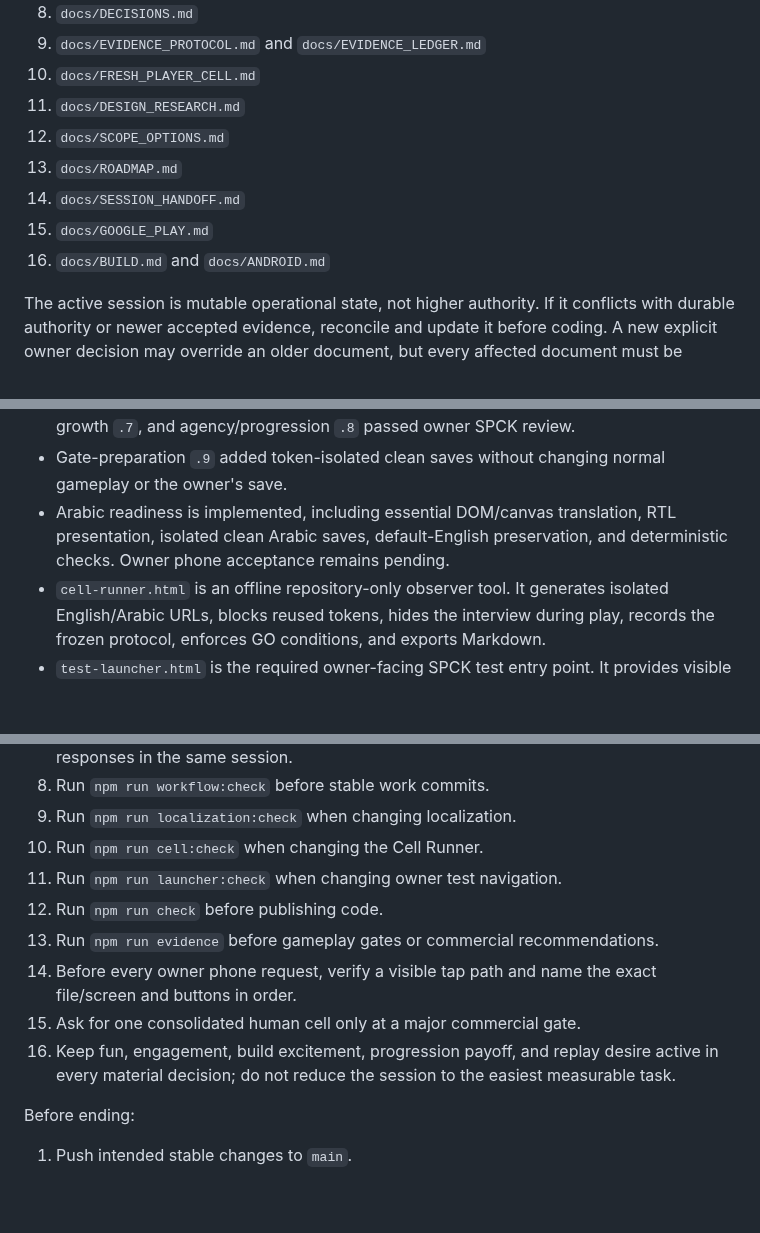
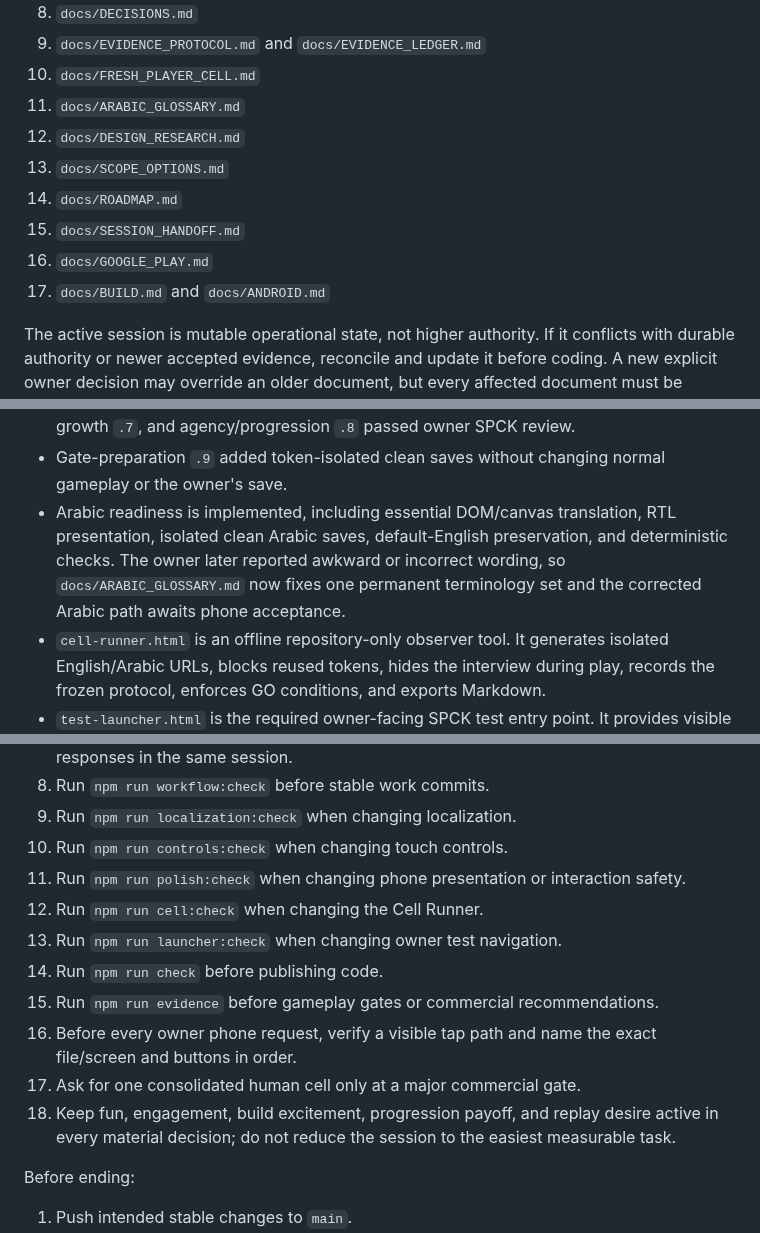
Before and after one commit to Ezz10099/beast-clash, a Markdown page: docs/START_HERE.md, 3 parts joined by grey strips. GitHub-like rendering; blank space fills up the shorter version.

Commit message:
Add Arabic glossary to permanent project entry point

```diff
--- a/docs/START_HERE.md
+++ b/docs/START_HERE.md
@@ -41,12 +41,13 @@ Read these files in order:
 8. `docs/DECISIONS.md`
 9. `docs/EVIDENCE_PROTOCOL.md` and `docs/EVIDENCE_LEDGER.md`
 10. `docs/FRESH_PLAYER_CELL.md`
-11. `docs/DESIGN_RESEARCH.md`
-12. `docs/SCOPE_OPTIONS.md`
-13. `docs/ROADMAP.md`
-14. `docs/SESSION_HANDOFF.md`
-15. `docs/GOOGLE_PLAY.md`
-16. `docs/BUILD.md` and `docs/ANDROID.md`
+11. `docs/ARABIC_GLOSSARY.md`
+12. `docs/DESIGN_RESEARCH.md`
+13. `docs/SCOPE_OPTIONS.md`
+14. `docs/ROADMAP.md`
+15. `docs/SESSION_HANDOFF.md`
+16. `docs/GOOGLE_PLAY.md`
+17. `docs/BUILD.md` and `docs/ANDROID.md`
 
 The active session is mutable operational state, not higher authority. If it conflicts with durable authority or newer accepted evidence, reconcile and update it before coding. A new explicit owner decision may override an older document, but every affected document must be updated immediately.
 
@@ -64,7 +65,7 @@ The active session is mutable operational state, not higher authority. If it con
 - Correction build `0.2.0-representative.2` was reported as entertaining, with roughly 15 minutes of representative experimentation.
 - Text-heavy `.4` failed immediate visual review. Compact `.5`, player-logic `.6`, equal-growth `.7`, and agency/progression `.8` passed owner SPCK review.
 - Gate-preparation `.9` added token-isolated clean saves without changing normal gameplay or the owner's save.
-- Arabic readiness is implemented, including essential DOM/canvas translation, RTL presentation, isolated clean Arabic saves, default-English preservation, and deterministic checks. Owner phone acceptance remains pending.
+- Arabic readiness is implemented, including essential DOM/canvas translation, RTL presentation, isolated clean Arabic saves, default-English preservation, and deterministic checks. The owner later reported awkward or incorrect wording, so `docs/ARABIC_GLOSSARY.md` now fixes one permanent terminology set and the corrected Arabic path awaits phone acceptance.
 - `cell-runner.html` is an offline repository-only observer tool. It generates isolated English/Arabic URLs, blocks reused tokens, hides the interview during play, records the frozen protocol, enforces GO conditions, and exports Markdown.
 - `test-launcher.html` is the required owner-facing SPCK test entry point. It provides visible **Open Arabic Game**, **Open English Game**, and **Open Cell Runner** buttons and constructs all parameters/tokens automatically.
 - The July 14 Console error proved that hidden query instructions were not owner-ready. It did not test Arabic mode or gameplay.
@@ -102,13 +103,15 @@ During work:
 7. Update `docs/ACTIVE_SESSION.md` immediately when a changed fact could affect later responses in the same session.
 8. Run `npm run workflow:check` before stable work commits.
 9. Run `npm run localization:check` when changing localization.
-10. Run `npm run cell:check` when changing the Cell Runner.
-11. Run `npm run launcher:check` when changing owner test navigation.
-12. Run `npm run check` before publishing code.
-13. Run `npm run evidence` before gameplay gates or commercial recommendations.
-14. Before every owner phone request, verify a visible tap path and name the exact file/screen and buttons in order.
-15. Ask for one consolidated human cell only at a major commercial gate.
-16. Keep fun, engagement, build excitement, progression payoff, and replay desire active in every material decision; do not reduce the session to the easiest measurable task.
+10. Run `npm run controls:check` when changing touch controls.
+11. Run `npm run polish:check` when changing phone presentation or interaction safety.
+12. Run `npm run cell:check` when changing the Cell Runner.
+13. Run `npm run launcher:check` when changing owner test navigation.
+14. Run `npm run check` before publishing code.
+15. Run `npm run evidence` before gameplay gates or commercial recommendations.
+16. Before every owner phone request, verify a visible tap path and name the exact file/screen and buttons in order.
+17. Ask for one consolidated human cell only at a major commercial gate.
+18. Keep fun, engagement, build excitement, progression payoff, and replay desire active in every material decision; do not reduce the session to the easiest measurable task.
 
 Before ending:
 
```
Also changed, not shown: other parts of docs/START_HERE.md (+2 -2 lines).
